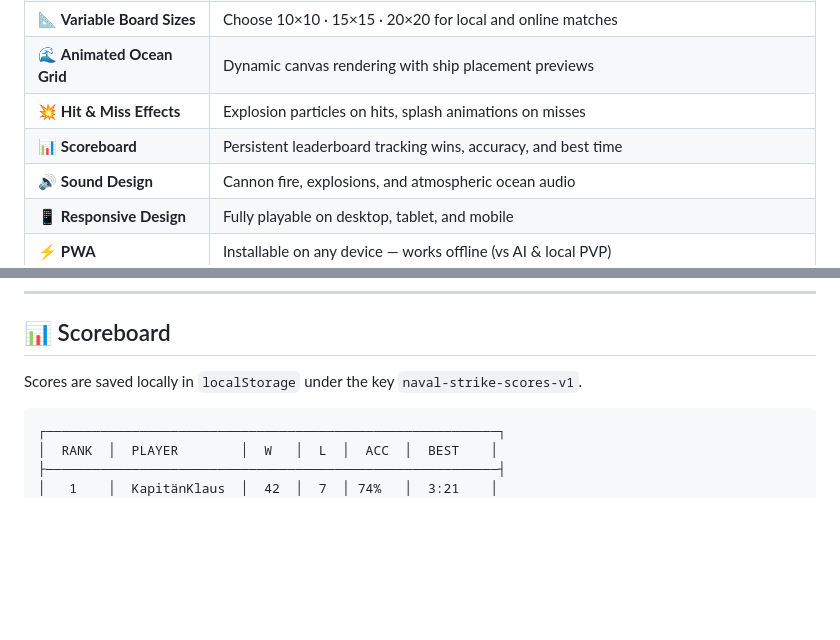
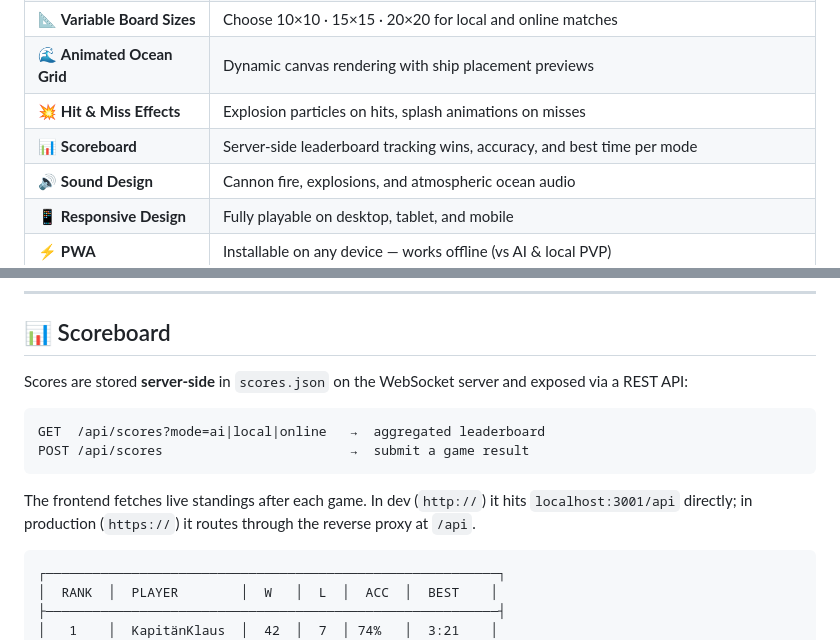
Before and after one commit to peerstelter/Doc_Strike, a Markdown page: README.md, 2 parts joined by grey strips. Drawn GitHub-style; blank space fills up the shorter version.

Commit message:
docs: fix scoreboard description — server-side not localStorage
Co-Authored-By: Claude Sonnet 4.6 <noreply@anthropic.com>

````diff
--- a/README.md
+++ b/README.md
@@ -43,7 +43,7 @@ No downloads. No installs. Just open and play.
 | 📐 **Variable Board Sizes** | Choose 10×10 · 15×15 · 20×20 for local and online matches |
 | 🌊 **Animated Ocean Grid** | Dynamic canvas rendering with ship placement previews |
 | 💥 **Hit & Miss Effects** | Explosion particles on hits, splash animations on misses |
-| 📊 **Scoreboard** | Persistent leaderboard tracking wins, accuracy, and best time |
+| 📊 **Scoreboard** | Server-side leaderboard tracking wins, accuracy, and best time per mode |
 | 🔊 **Sound Design** | Cannon fire, explosions, and atmospheric ocean audio |
 | 📱 **Responsive Design** | Fully playable on desktop, tablet, and mobile |
 | ⚡ **PWA** | Installable on any device — works offline (vs AI & local PVP) |
@@ -210,7 +210,14 @@ Cycle through themes with the **🌊 button** in the header. Each theme changes
 
 ## 📊 Scoreboard
 
-Scores are saved locally in `localStorage` under the key `naval-strike-scores-v1`.
+Scores are stored **server-side** in `scores.json` on the WebSocket server and exposed via a REST API:
+
+```
+GET  /api/scores?mode=ai|local|online   →  aggregated leaderboard
+POST /api/scores                        →  submit a game result
+```
+
+The frontend fetches live standings after each game. In dev (`http://`) it hits `localhost:3001/api` directly; in production (`https://`) it routes through the reverse proxy at `/api`.
 
 ```
 ┌──────────────────────────────────────────────────────────┐
````
